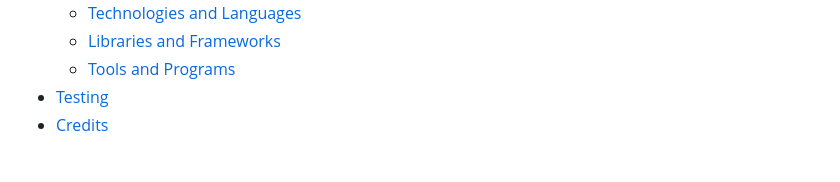
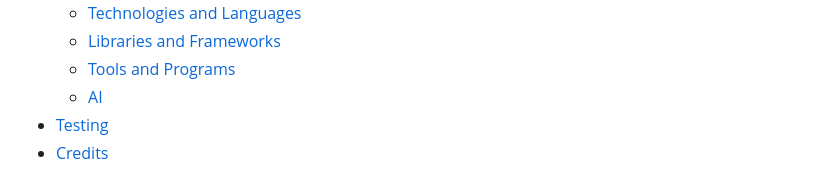
Before and after one commit to xGodai/Dudu-Bubu-Diverge, a Markdown page: README.md, the part around the change. GitHub-like rendering.

Commit message:
Edited Tables Of Content

```diff
--- a/README.md
+++ b/README.md
@@ -29,6 +29,7 @@
   - [Technologies and Languages](#technologies-and-languages)
   - [Libraries and Frameworks](#libraries-and-frameworks)
   - [Tools and Programs](#tools-and-programs)
+  - [AI](#ai)
 - [Testing](#testing)
 - [Credits](#credits)
 
```
